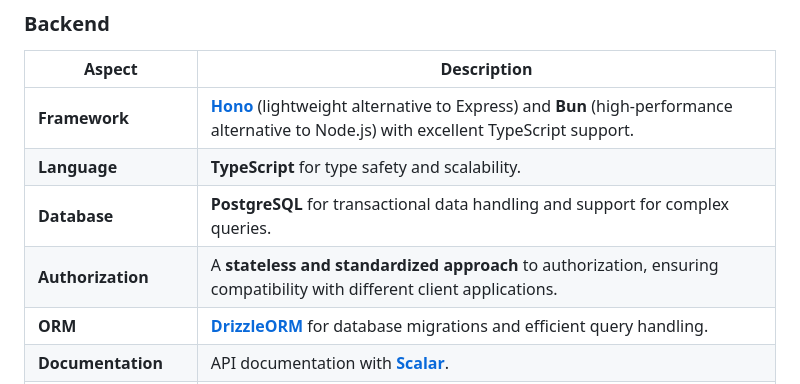
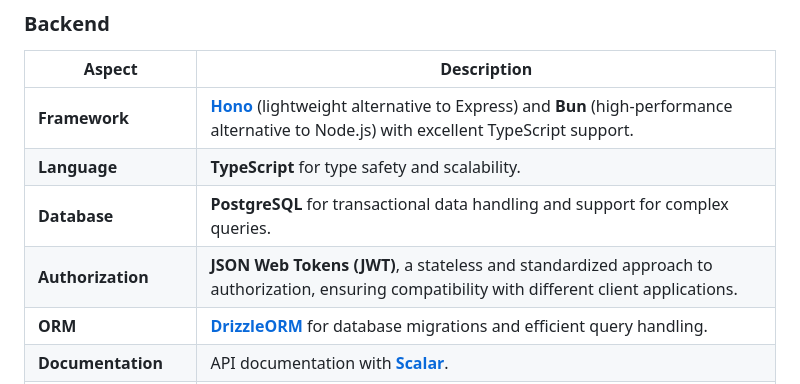
Before and after one commit to GenerateNU/dearly, a Markdown page: docs/ARCHITECTURE.md, the part around the change. Drawn GitHub-style.

Commit message:
fix: minor fix of architecture doc

```diff
--- a/docs/ARCHITECTURE.md
+++ b/docs/ARCHITECTURE.md
@@ -15,7 +15,7 @@ For a visual representation of the architecture, see [Architecture Diagrams](htt
 | **Framework**            | **[Hono](https://hono.dev/)** (lightweight alternative to Express) and **Bun** (high-performance alternative to Node.js) with excellent TypeScript support.                           |
 | **Language**             | **TypeScript** for type safety and scalability.                                                                                                                   |
 | **Database**             | **PostgreSQL** for transactional data handling and support for complex queries.                                                                                  |
-| **Authorization**        | A **stateless and standardized approach** to authorization, ensuring compatibility with different client applications.                                             |
+| **Authorization**        | **JSON Web Tokens (JWT)**, a stateless and standardized approach to authorization, ensuring compatibility with different client applications.                                             |
 | **ORM**                  | **[DrizzleORM](https://orm.drizzle.team/docs/overview)** for database migrations and efficient query handling.                                                                                             |
 | **Documentation**        | API documentation with **[Scalar](https://scalar.com/)**.                                                                                                                               |
 | **External Services**    | - **[AWS S3](https://docs.aws.amazon.com/AmazonS3/latest/API/Welcome.html)**: Used for storing and managing voice memos and images.<br>- **[Expo Push API](https://docs.expo.dev/push-notifications/sending-notifications/)**: For sending push notifications to mobile devices.                     |
```
